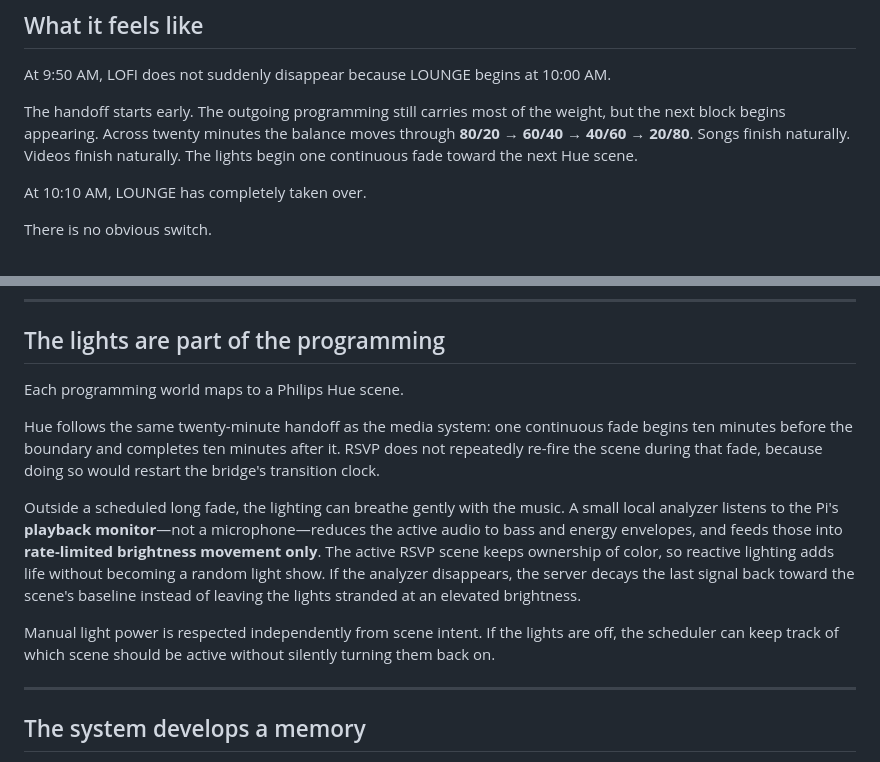
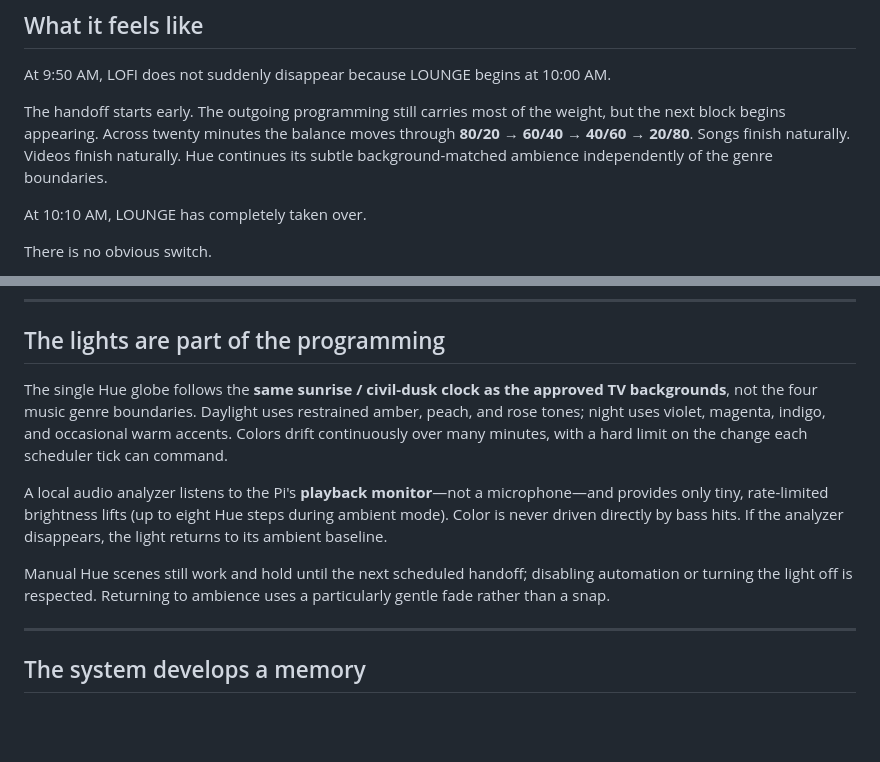
Before and after one commit to JNHolman/rsvp-radio, a Markdown page: README.md, 2 parts joined by grey strips. Drawn GitHub-style; blank space fills up the shorter version.

Commit message:
Document new background-matched Hue behaviour and manual scene protections

```diff
--- a/README.md
+++ b/README.md
@@ -20,7 +20,7 @@ They notice the music, the art and the atmosphere—and only later realize how m
 
 At 9:50 AM, LOFI does not suddenly disappear because LOUNGE begins at 10:00 AM.
 
-The handoff starts early. The outgoing programming still carries most of the weight, but the next block begins appearing. Across twenty minutes the balance moves through **80/20 → 60/40 → 40/60 → 20/80**. Songs finish naturally. Videos finish naturally. The lights begin one continuous fade toward the next Hue scene.
+The handoff starts early. The outgoing programming still carries most of the weight, but the next block begins appearing. Across twenty minutes the balance moves through **80/20 → 60/40 → 40/60 → 20/80**. Songs finish naturally. Videos finish naturally. Hue continues its subtle background-matched ambience independently of the genre boundaries.
 
 At 10:10 AM, LOUNGE has completely taken over.
 
@@ -53,13 +53,11 @@ TV also remembers where it was in each playlist. If a blend moves from one genre
 
 ## The lights are part of the programming
 
-Each programming world maps to a Philips Hue scene.
+The single Hue globe follows the **same sunrise / civil-dusk clock as the approved TV backgrounds**, not the four music genre boundaries. Daylight uses restrained amber, peach, and rose tones; night uses violet, magenta, indigo, and occasional warm accents. Colors drift continuously over many minutes, with a hard limit on the change each scheduler tick can command.
 
-Hue follows the same twenty-minute handoff as the media system: one continuous fade begins ten minutes before the boundary and completes ten minutes after it. RSVP does not repeatedly re-fire the scene during that fade, because doing so would restart the bridge's transition clock.
+A local audio analyzer listens to the Pi's **playback monitor**—not a microphone—and provides only tiny, rate-limited brightness lifts (up to eight Hue steps during ambient mode). Color is never driven directly by bass hits. If the analyzer disappears, the light returns to its ambient baseline.
 
-Outside a scheduled long fade, the lighting can breathe gently with the music. A small local analyzer listens to the Pi's **playback monitor**—not a microphone—reduces the active audio to bass and energy envelopes, and feeds those into **rate-limited brightness movement only**. The active RSVP scene keeps ownership of color, so reactive lighting adds life without becoming a random light show. If the analyzer disappears, the server decays the last signal back toward the scene's baseline instead of leaving the lights stranded at an elevated brightness.
-
-Manual light power is respected independently from scene intent. If the lights are off, the scheduler can keep track of which scene should be active without silently turning them back on.
+Manual Hue scenes still work and hold until the next scheduled handoff; disabling automation or turning the light off is respected. Returning to ambience uses a particularly gentle fade rather than a snap.
 
 ---
 
```
